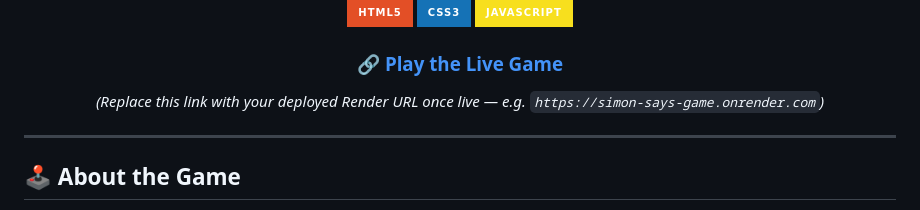
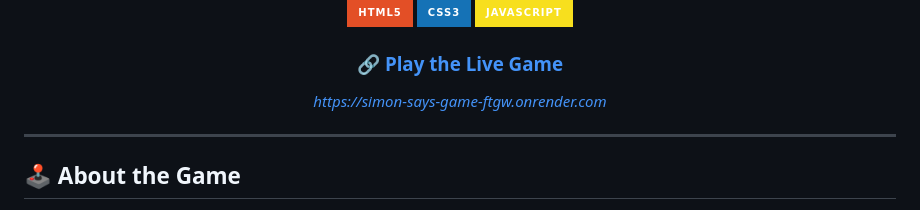
Before and after one commit to namanpatidar800/Simon-Says-Game, a Markdown page: README.md, the part around the change. Drawn GitHub-style; badges without logos.

Commit message:
Change live game link to deployed URL
Updated the live game link in the README.

```diff
--- a/README.md
+++ b/README.md
@@ -10,7 +10,7 @@ Watch the sequence, repeat it, and see how far your memory can take you! 🧠✨
 [![JavaScript](https://img.shields.io/badge/JavaScript-F7DF1E?style=for-the-badge&logo=javascript&logoColor=black)](#)
 
 ### 🔗 [**Play the Live Game**](#)
-*(Replace this link with your deployed Render URL once live — e.g. `https://simon-says-game.onrender.com`)*
+*https://simon-says-game-ftgw.onrender.com*
 
 </div>
 
```
